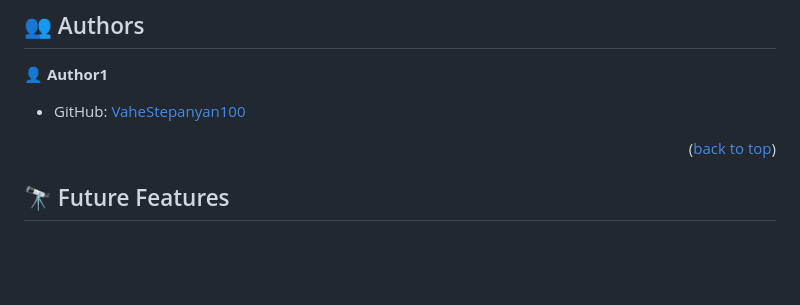
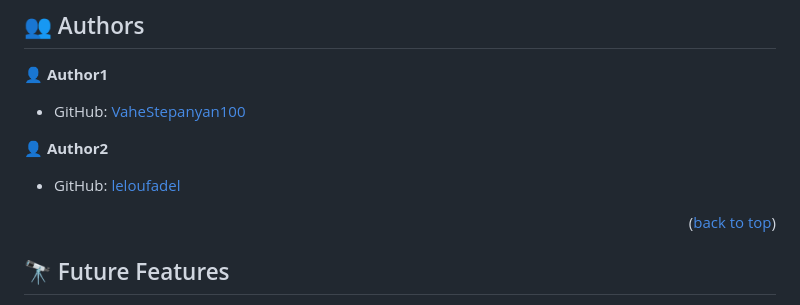
Before and after one commit to VaheStepanyan100/awesome-books, a Markdown page: README.md, the part around the change. Rendered like a GitHub page; blank space fills up the shorter version.

```diff
--- a/README.md
+++ b/README.md
@@ -83,6 +83,10 @@ Clone this repository to your desired folder:
 
 - GitHub: [VaheStepanyan100](https://github.com/VaheStepanyan100)
 
+👤 **Author2**
+
+- GitHub: [leloufadel](https://github.com/leloufadel)
+
 <p align="right">(<a href="#readme-top">back to top</a>)</p>
 
 ## 🔭 Future Features <a name="future-features"></a>
```
